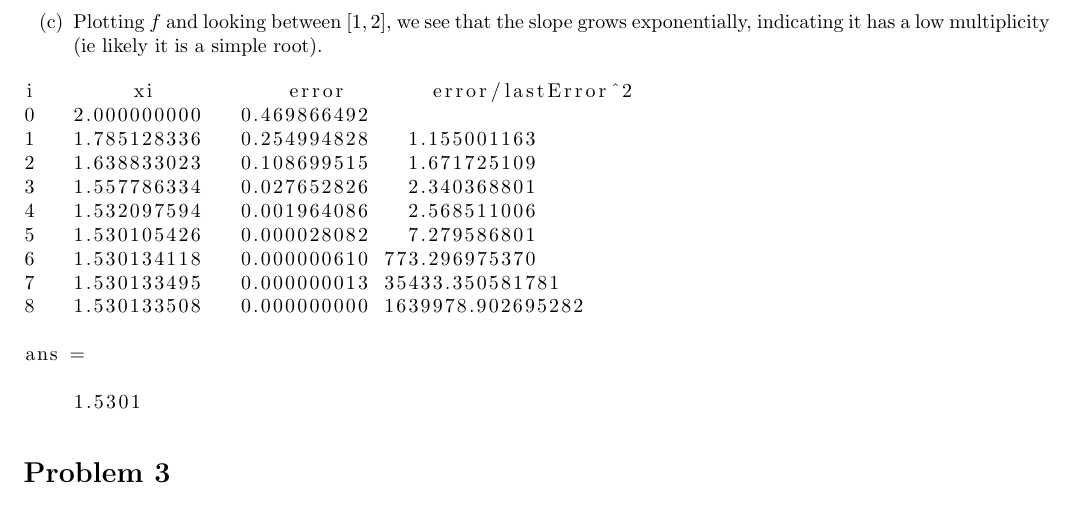
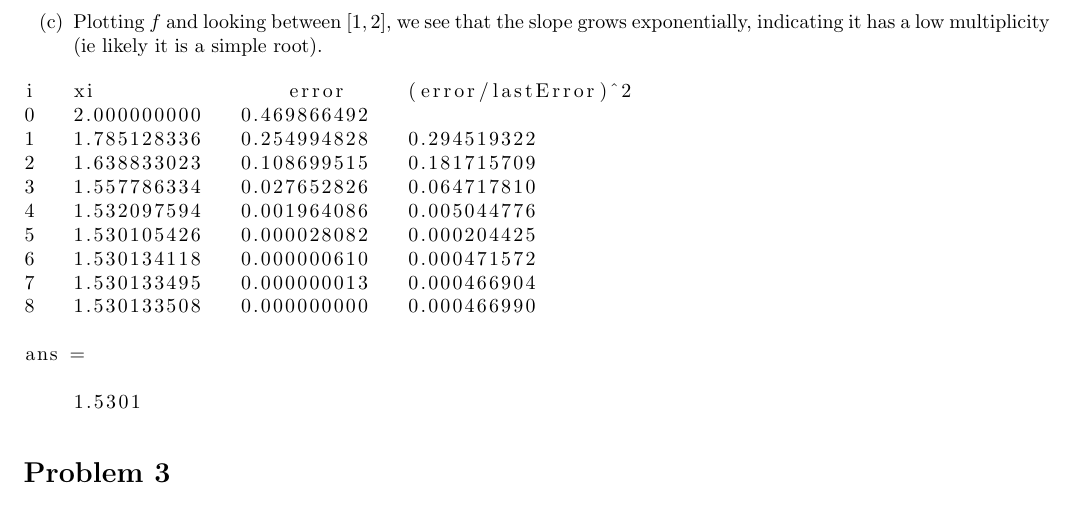
Before and after one commit to MSWS/MCS-375, a LaTeX document (Projects/2/Project2.tex): part of page 3 of 3, cut so that both start at the same text. Compiled offline with pdfLaTeX.

Commit message:
Update error formula

```diff
--- a/Projects/2/Project2.tex
+++ b/Projects/2/Project2.tex
@@ -127,16 +127,16 @@ ans =
 \end{enumerate}
 
 \begin{lstlisting}
-i 	 xi           error       error/lastError^2
+i   xi  	      error     (error/lastError)^2
 0   2.000000000   0.469866492
-1   1.785128336   0.254994828   1.155001163
-2   1.638833023   0.108699515   1.671725109
-3   1.557786334   0.027652826   2.340368801
-4   1.532097594   0.001964086   2.568511006
-5   1.530105426   0.000028082   7.279586801
-6   1.530134118   0.000000610 773.296975370
-7   1.530133495   0.000000013 35433.350581781
-8   1.530133508   0.000000000 1639978.902695282
+1   1.785128336   0.254994828   0.294519322
+2   1.638833023   0.108699515   0.181715709
+3   1.557786334   0.027652826   0.064717810
+4   1.532097594   0.001964086   0.005044776
+5   1.530105426   0.000028082   0.000204425
+6   1.530134118   0.000000610   0.000471572
+7   1.530133495   0.000000013   0.000466904
+8   1.530133508   0.000000000   0.000466990
 
 ans =
 
```
Also changed, not shown: Projects/2/Project2.pdf, 1 other file.
